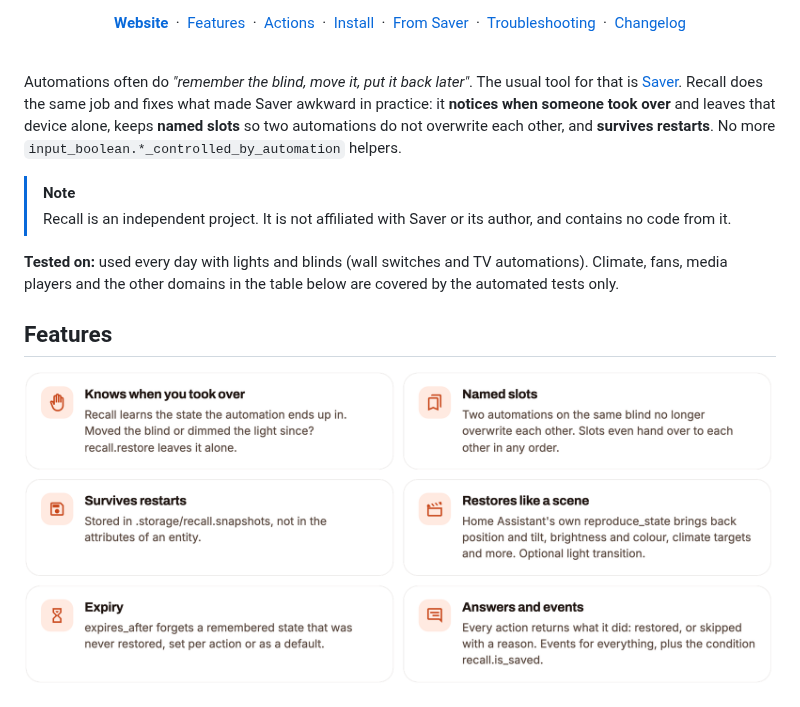
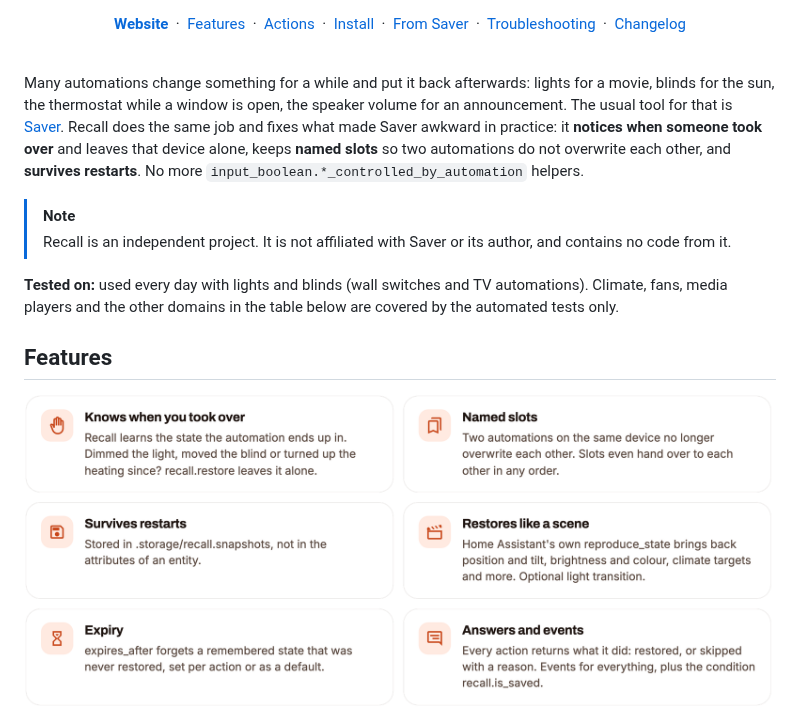
Before and after one commit to SH1FT-W/recall, a Markdown page: README.md, the part around the change. Drawn GitHub-style; pictures changed too: docs/images/readme-cards-features-light.png.

Commit message:
Docs: describe Recall for any device, not just blinds
Co-Authored-By: Claude Opus 5.5 <noreply@anthropic.com>
Claude-Session: https://claude.ai/code/session_01ULsc5ZrKnvkcrEhHsqXvCz

```diff
--- a/README.md
+++ b/README.md
@@ -18,7 +18,7 @@ A modern replacement for <b>Saver</b>.</p>
 
 <br/>
 
-Automations often do *"remember the blind, move it, put it back later"*. The usual tool for that is [Saver](https://github.com/PiotrMachowski/Home-Assistant-custom-components-Saver). Recall does the same job and fixes what made Saver awkward in practice: it **notices when someone took over** and leaves that device alone, keeps **named slots** so two automations do not overwrite each other, and **survives restarts**. No more `input_boolean.*_controlled_by_automation` helpers.
+Many automations change something for a while and put it back afterwards: lights for a movie, blinds for the sun, the thermostat while a window is open, the speaker volume for an announcement. The usual tool for that is [Saver](https://github.com/PiotrMachowski/Home-Assistant-custom-components-Saver). Recall does the same job and fixes what made Saver awkward in practice: it **notices when someone took over** and leaves that device alone, keeps **named slots** so two automations do not overwrite each other, and **survives restarts**. No more `input_boolean.*_controlled_by_automation` helpers.
 
 > [!NOTE]
 > Recall is an independent project. It is not affiliated with Saver or its author, and contains no code from it.
```
Also changed, not shown: docs/images/readme-cards-features-dark.png, 2 other files.
